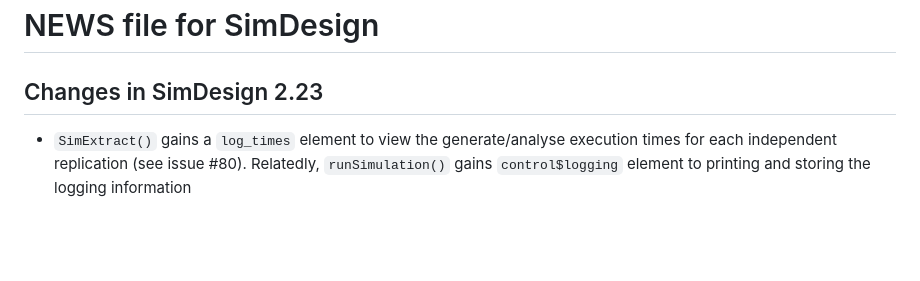
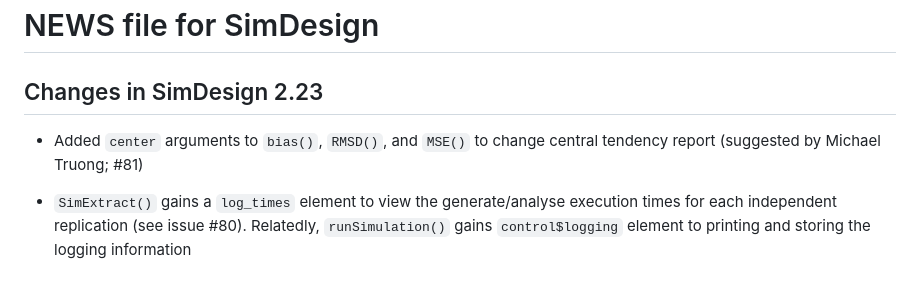
Before and after one commit to philchalmers/SimDesign, a Markdown page: NEWS.md, the part around the change. GitHub-like rendering; blank space fills up the shorter version.

Commit message:
update news

```diff
--- a/NEWS.md
+++ b/NEWS.md
@@ -1,6 +1,9 @@
 # NEWS file for SimDesign
 
 ## Changes in SimDesign 2.23
+
+- Added `center` arguments to `bias()`, `RMSD()`, and `MSE()` to change central
+  tendency report (suggested by Michael Truong; #81)
 
 - `SimExtract()` gains a `log_times` element to view the generate/analyse
   execution times for each independent replication (see issue #80). Relatedly,
```
